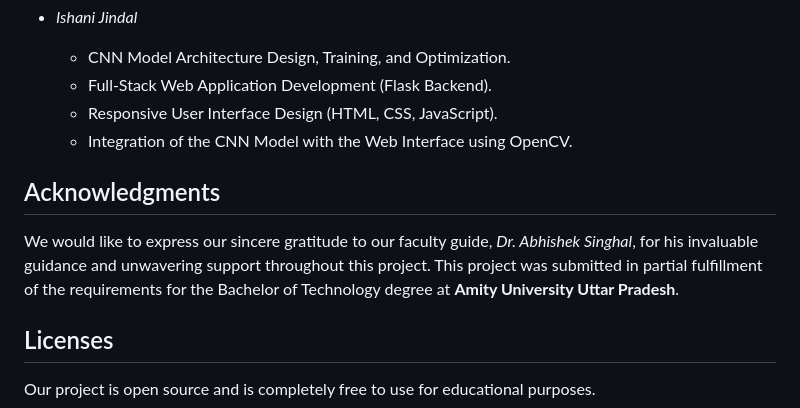
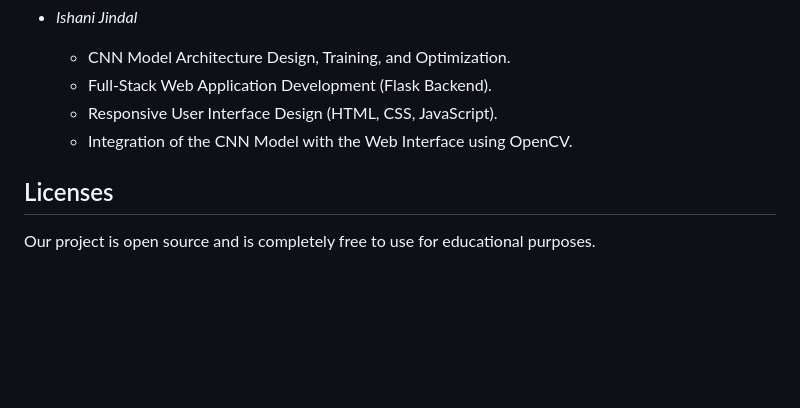
Before and after one commit to ishanijdev/face-emotion-recognition, a Markdown page: README.md, the part around the change. GitHub-like rendering; blank space fills up the shorter version.

Commit message:
Remove acknowledgments from README
Removed acknowledgments section from README.

```diff
--- a/README.md
+++ b/README.md
@@ -81,9 +81,5 @@ This project was a collaborative effort by:
     * Responsive User Interface Design (HTML, CSS, JavaScript).
     * Integration of the CNN Model with the Web Interface using OpenCV.
 
-## Acknowledgments
-
-We would like to express our sincere gratitude to our faculty guide, *Dr. Abhishek Singhal*, for his invaluable guidance and unwavering support throughout this project. This project was submitted in partial fulfillment of the requirements for the Bachelor of Technology degree at **Amity University Uttar Pradesh**.
-
 ## Licenses
 Our project is open source and is completely free to use for educational purposes.
```
